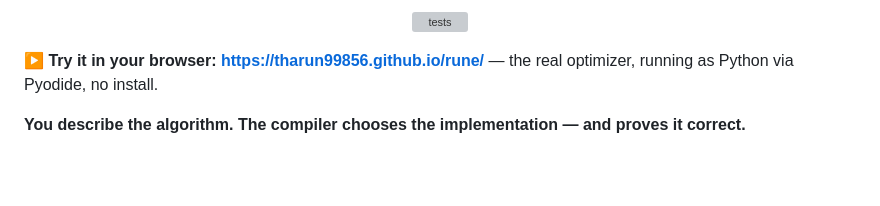
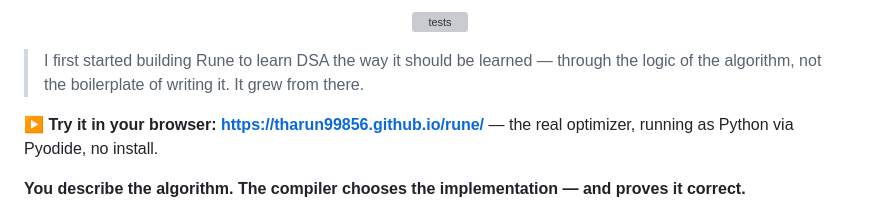
Before and after one commit to tharun99856/rune, a Markdown page: README.md, the part around the change. Drawn GitHub-style; blank space fills up the shorter version; grey boxes are pictures that could not be loaded.

Commit message:
docs(readme): add the origin line -- built to learn DSA through logic
Co-Authored-By: Claude Opus 4.8 <noreply@anthropic.com>

```diff
--- a/README.md
+++ b/README.md
@@ -7,6 +7,10 @@
 <p align="center">
   <a href="https://github.com/tharun99856/rune/actions/workflows/ci.yml"><img src="https://github.com/tharun99856/rune/actions/workflows/ci.yml/badge.svg" alt="tests"></a>
 </p>
+
+> I first started building Rune to learn DSA the way it should be learned —
+> through the logic of the algorithm, not the boilerplate of writing it.
+> It grew from there.
 
 **▶ Try it in your browser: https://tharun99856.github.io/rune/** — the real
 optimizer, running as Python via Pyodide, no install.
```
